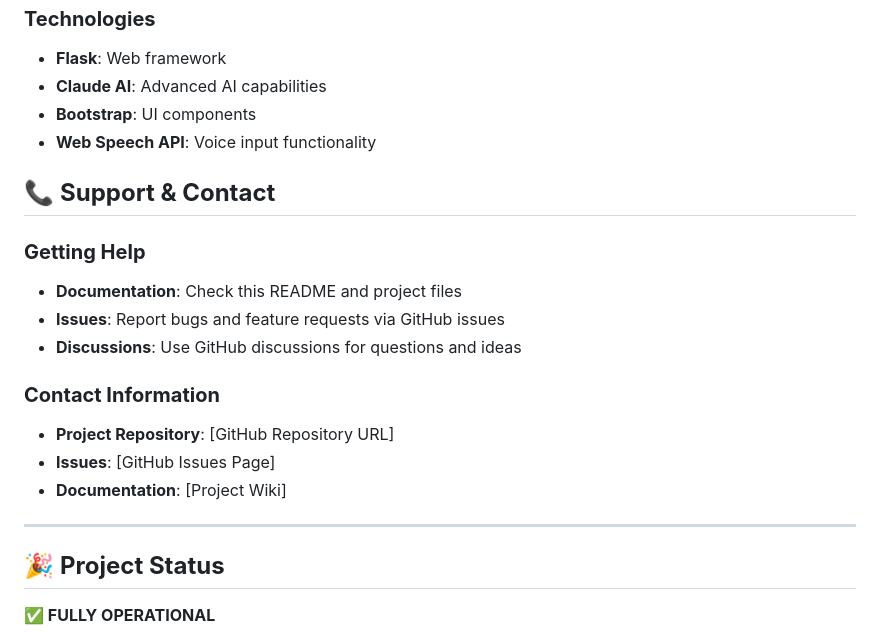
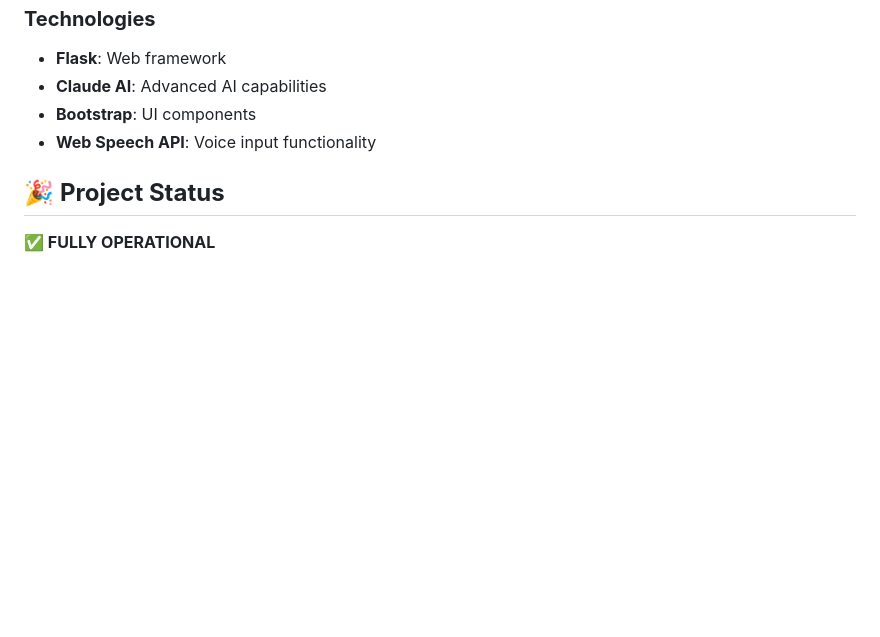
Before and after one commit to Prachiti-Gaikwad/Medical_Symptoms_Diagnosis, a Markdown page: README.md, the part around the change. GitHub-like rendering; blank space fills up the shorter version.

```diff
--- a/README.md
+++ b/README.md
@@ -318,20 +318,6 @@ This project is licensed under the MIT License - see the LICENSE file for detail
 - **Bootstrap**: UI components
 - **Web Speech API**: Voice input functionality
 
-## 📞 **Support & Contact**
-
-### **Getting Help**
-- **Documentation**: Check this README and project files
-- **Issues**: Report bugs and feature requests via GitHub issues
-- **Discussions**: Use GitHub discussions for questions and ideas
-
-### **Contact Information**
-- **Project Repository**: [GitHub Repository URL]
-- **Issues**: [GitHub Issues Page]
-- **Documentation**: [Project Wiki]
-
----
-
 ## 🎉 **Project Status**
 
 **✅ FULLY OPERATIONAL**
```
